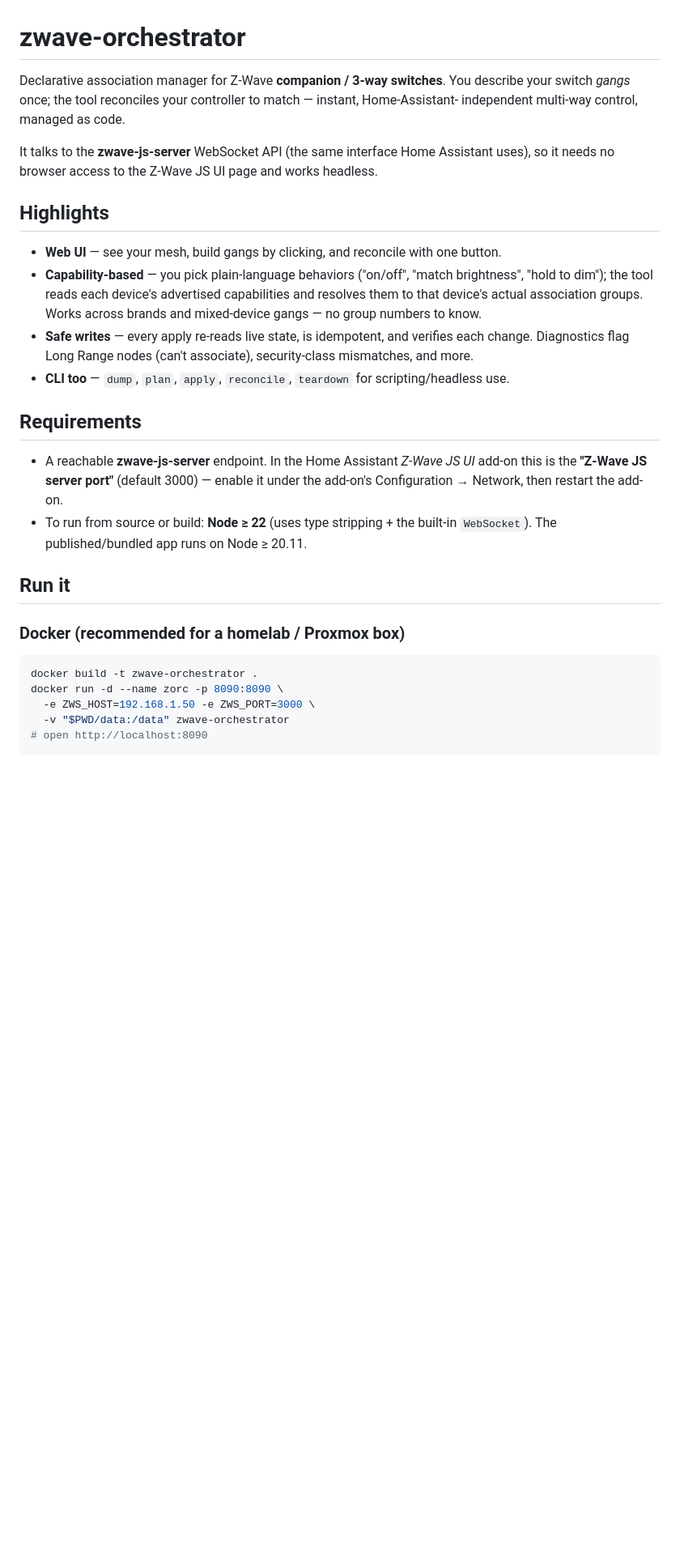
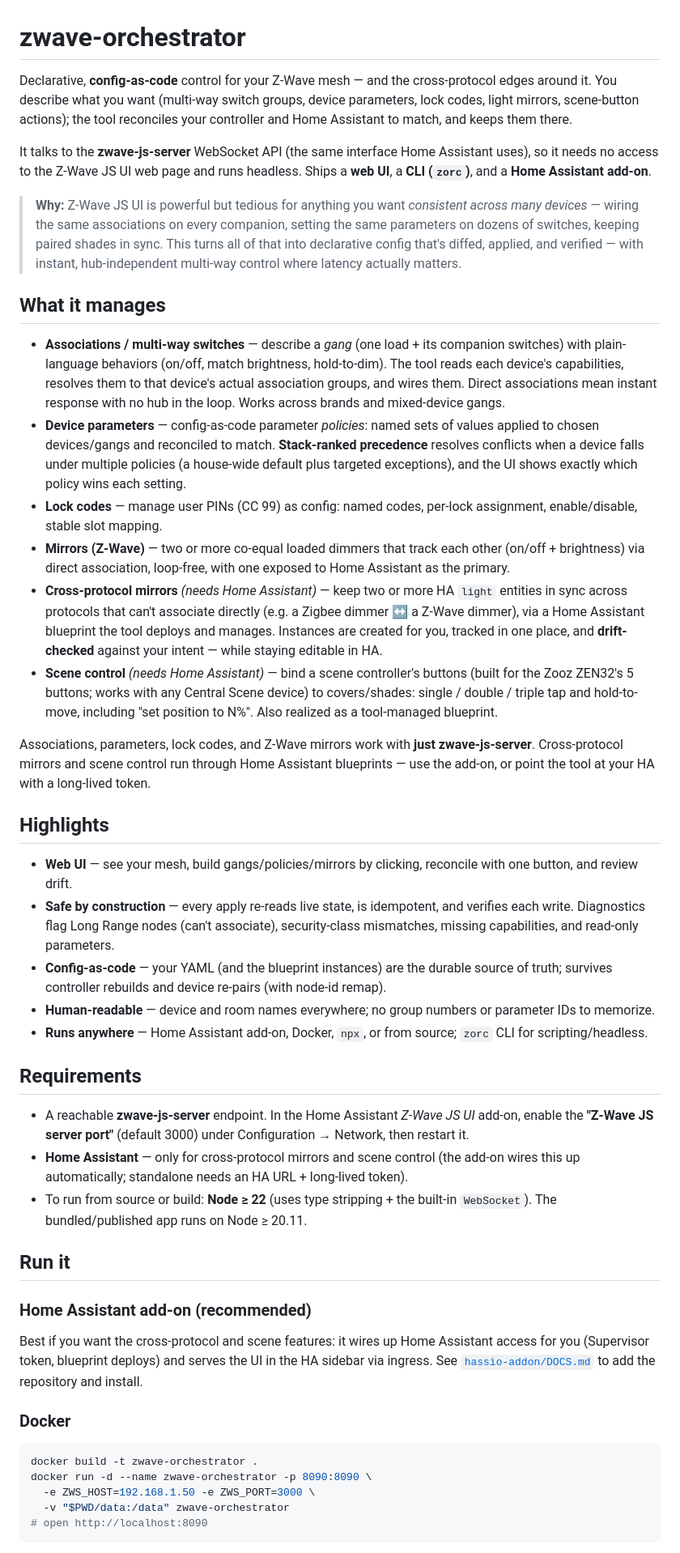
Before and after one commit to roopesh/zwave-orchestrator, a Markdown page: README.md, the part around one of its changes. Shown at 81% size. GitHub-like rendering; blank space fills up the shorter version.

````diff
--- a/README.md
+++ b/README.md
@@ -1,38 +1,47 @@
 # zwave-orchestrator
 
-Declarative association manager for Z-Wave **companion / 3-way switches**. You describe your
-switch _gangs_ once; the tool reconciles your controller to match — instant, Home-Assistant-
-independent multi-way control, managed as code.
+Declarative, **config-as-code** control for your Z-Wave mesh — and the cross-protocol edges around it. You describe what you want (multi-way switch groups, device parameters, lock codes, light mirrors, scene-button actions); the tool reconciles your controller and Home Assistant to match, and keeps them there.
 
-It talks to the **zwave-js-server** WebSocket API (the same interface Home Assistant uses), so it
-needs no browser access to the Z-Wave JS UI page and works headless.
+It talks to the **zwave-js-server** WebSocket API (the same interface Home Assistant uses), so it needs no access to the Z-Wave JS UI web page and runs headless. Ships a **web UI**, a **CLI (`zorc`)**, and a **Home Assistant add-on**.
+
+> **Why:** Z-Wave JS UI is powerful but tedious for anything you want *consistent across many devices* — wiring the same associations on every companion, setting the same parameters on dozens of switches, keeping paired shades in sync. This turns all of that into declarative config that's diffed, applied, and verified — with instant, hub-independent multi-way control where latency actually matters.
+
+## What it manages
+
+- **Associations / multi-way switches** — describe a *gang* (one load + its companion switches) with plain-language behaviors (on/off, match brightness, hold-to-dim). The tool reads each device's capabilities, resolves them to that device's actual association groups, and wires them. Direct associations mean instant response with no hub in the loop. Works across brands and mixed-device gangs.
+- **Device parameters** — config-as-code parameter *policies*: named sets of values applied to chosen devices/gangs and reconciled to match. **Stack-ranked precedence** resolves conflicts when a device falls under multiple policies (a house-wide default plus targeted exceptions), and the UI shows exactly which policy wins each setting.
+- **Lock codes** — manage user PINs (CC 99) as config: named codes, per-lock assignment, enable/disable, stable slot mapping.
+- **Mirrors (Z-Wave)** — two or more co-equal loaded dimmers that track each other (on/off + brightness) via direct association, loop-free, with one exposed to Home Assistant as the primary.
+- **Cross-protocol mirrors** *(needs Home Assistant)* — keep two or more HA `light` entities in sync across protocols that can't associate directly (e.g. a Zigbee dimmer ↔ a Z-Wave dimmer), via a Home Assistant blueprint the tool deploys and manages. Instances are created for you, tracked in one place, and **drift-checked** against your intent — while staying editable in HA.
+- **Scene control** *(needs Home Assistant)* — bind a scene controller's buttons (built for the Zooz ZEN32's 5 buttons; works with any Central Scene device) to covers/shades: single / double / triple tap and hold-to-move, including "set position to N%". Also realized as a tool-managed blueprint.
+
+Associations, parameters, lock codes, and Z-Wave mirrors work with **just zwave-js-server**. Cross-protocol mirrors and scene control run through Home Assistant blueprints — use the add-on, or point the tool at your HA with a long-lived token.
 
 ## Highlights
 
-- **Web UI** — see your mesh, build gangs by clicking, and reconcile with one button.
-- **Capability-based** — you pick plain-language behaviors ("on/off", "match brightness",
-  "hold to dim"); the tool reads each device's advertised capabilities and resolves them to that
-  device's actual association groups. Works across brands and mixed-device gangs — no group
-  numbers to know.
-- **Safe writes** — every apply re-reads live state, is idempotent, and verifies each change.
-  Diagnostics flag Long Range nodes (can't associate), security-class mismatches, and more.
-- **CLI too** — `dump`, `plan`, `apply`, `reconcile`, `teardown` for scripting/headless use.
+- **Web UI** — see your mesh, build gangs/policies/mirrors by clicking, reconcile with one button, and review drift.
+- **Safe by construction** — every apply re-reads live state, is idempotent, and verifies each write. Diagnostics flag Long Range nodes (can't associate), security-class mismatches, missing capabilities, and read-only parameters.
+- **Config-as-code** — your YAML (and the blueprint instances) are the durable source of truth; survives controller rebuilds and device re-pairs (with node-id remap).
+- **Human-readable** — device and room names everywhere; no group numbers or parameter IDs to memorize.
+- **Runs anywhere** — Home Assistant add-on, Docker, `npx`, or from source; `zorc` CLI for scripting/headless.
 
 ## Requirements
 
-- A reachable **zwave-js-server** endpoint. In the Home Assistant _Z-Wave JS UI_ add-on this is
-  the **"Z-Wave JS server port"** (default 3000) — enable it under the add-on's
-  Configuration → Network, then restart the add-on.
-- To run from source or build: **Node ≥ 22** (uses type stripping + the built-in `WebSocket`).
-  The published/bundled app runs on Node ≥ 20.11.
+- A reachable **zwave-js-server** endpoint. In the Home Assistant *Z-Wave JS UI* add-on, enable the **"Z-Wave JS server port"** (default 3000) under Configuration → Network, then restart it.
+- **Home Assistant** — only for cross-protocol mirrors and scene control (the add-on wires this up automatically; standalone needs an HA URL + long-lived token).
+- To run from source or build: **Node ≥ 22** (uses type stripping + the built-in `WebSocket`). The bundled/published app runs on Node ≥ 20.11.
 
 ## Run it
 
-### Docker (recommended for a homelab / Proxmox box)
+### Home Assistant add-on (recommended)
+
+Best if you want the cross-protocol and scene features: it wires up Home Assistant access for you (Supervisor token, blueprint deploys) and serves the UI in the HA sidebar via ingress. See [`hassio-addon/DOCS.md`](hassio-addon/DOCS.md) to add the repository and install.
+
+### Docker
 
 ```bash
 docker build -t zwave-orchestrator .
-docker run -d --name zorc -p 8090:8090 \
+docker run -d --name zwave-orchestrator -p 8090:8090 \
   -e ZWS_HOST=192.168.1.50 -e ZWS_PORT=3000 \
   -v "$PWD/data:/data" zwave-orchestrator
 # open http://localhost:8090
````
Also changed, not shown: other parts of README.md (+42 -24 lines).
